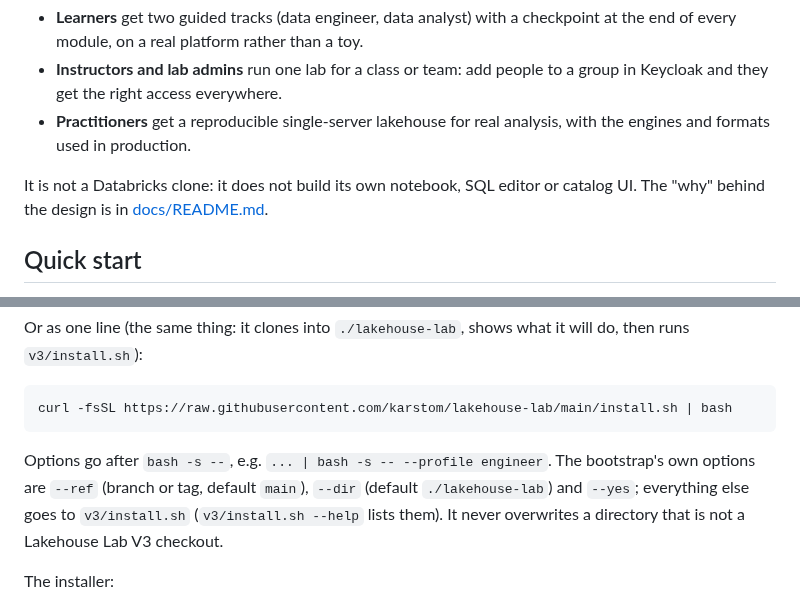
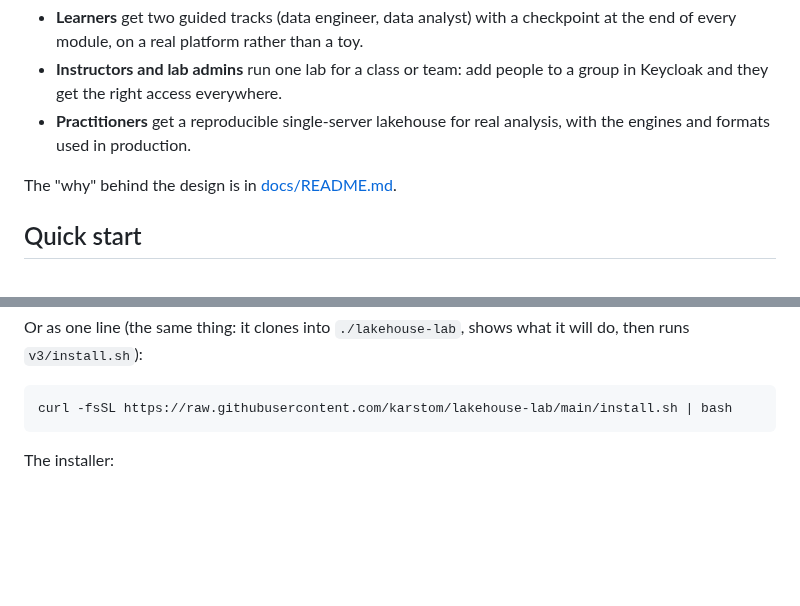
Before and after one commit to karstom/lakehouse-lab, a Markdown page: README.md, 2 parts joined by grey strips. Rendered like a GitHub page; blank space fills up the shorter version.

Commit message:
Update README to clarify installation options
Removed clarification about not being a Databricks clone and streamlined the installation options section.

````diff
--- a/README.md
+++ b/README.md
@@ -26,7 +26,6 @@ sign in once, and every tool knows who you are and what you may see.
 - **Practitioners** get a reproducible single-server lakehouse for real analysis, with the
   engines and formats used in production.
 
-It is not a Databricks clone: it does not build its own notebook, SQL editor or catalog UI.
 The "why" behind the design is in [docs/README.md](docs/README.md).
 
 ## Quick start
@@ -46,12 +45,6 @@ then runs `v3/install.sh`):
 ```bash
 curl -fsSL https://raw.githubusercontent.com/karstom/lakehouse-lab/main/install.sh | bash
 ```
-
-Options go after `bash -s --`, e.g. `... | bash -s -- --profile engineer`. The bootstrap's
-own options are `--ref` (branch or tag, default `main`), `--dir` (default
-`./lakehouse-lab`) and `--yes`; everything else goes to `v3/install.sh` (`v3/install.sh
---help` lists them). It never overwrites a directory that is not a Lakehouse Lab V3
-checkout.
 
 The installer:
 
````
